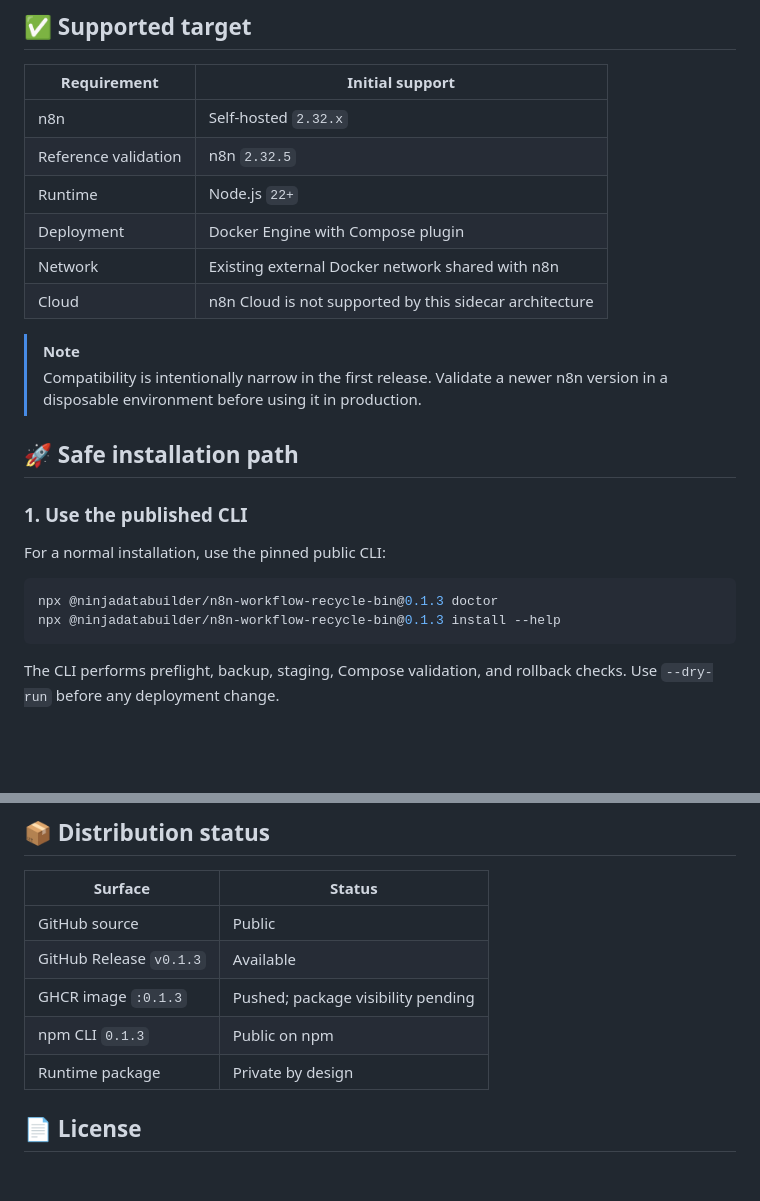
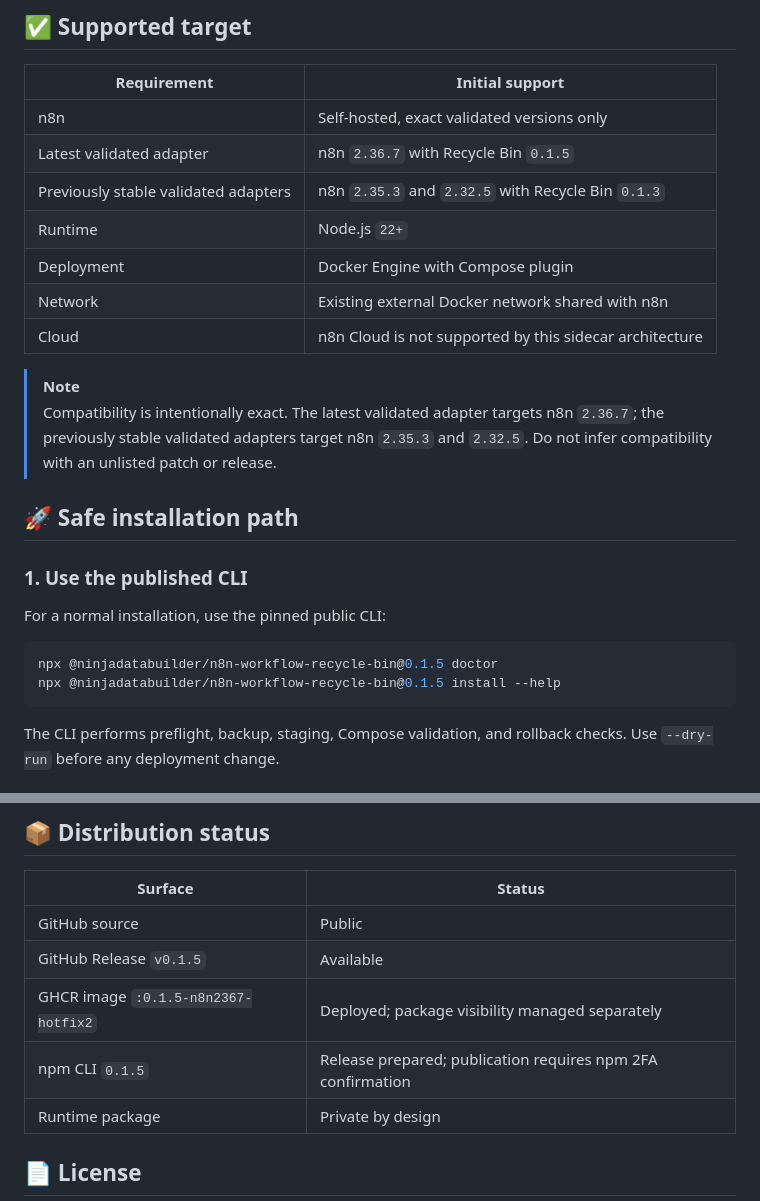
Before and after one commit to NinjaDataBuilder/n8n-workflow-recycle-bin, a Markdown page: README.md, 2 parts joined by grey strips. GitHub-like rendering; blank space fills up the shorter version.

Commit message:
docs: document validated n8n compatibility releases

````diff
--- a/README.md
+++ b/README.md
@@ -91,15 +91,16 @@ The installer operates alongside the existing deployment. It does not recreate n
 
 | Requirement | Initial support |
 | --- | --- |
-| n8n | Self-hosted `2.32.x` |
-| Reference validation | n8n `2.32.5` |
+| n8n | Self-hosted, exact validated versions only |
+| Latest validated adapter | n8n `2.36.7` with Recycle Bin `0.1.5` |
+| Previously stable validated adapters | n8n `2.35.3` and `2.32.5` with Recycle Bin `0.1.3` |
 | Runtime | Node.js `22+` |
 | Deployment | Docker Engine with Compose plugin |
 | Network | Existing external Docker network shared with n8n |
 | Cloud | n8n Cloud is not supported by this sidecar architecture |
 
 > [!NOTE]
-> Compatibility is intentionally narrow in the first release. Validate a newer n8n version in a disposable environment before using it in production.
+> Compatibility is intentionally exact. The latest validated adapter targets n8n `2.36.7`; the previously stable validated adapters target n8n `2.35.3` and `2.32.5`. Do not infer compatibility with an unlisted patch or release.
 
 ## 🚀 Safe installation path
 
@@ -108,8 +109,8 @@ The installer operates alongside the existing deployment. It does not recreate n
 For a normal installation, use the pinned public CLI:
 
 ```bash
-npx @ninjadatabuilder/n8n-workflow-recycle-bin@0.1.3 doctor
-npx @ninjadatabuilder/n8n-workflow-recycle-bin@0.1.3 install --help
+npx @ninjadatabuilder/n8n-workflow-recycle-bin@0.1.5 doctor
+npx @ninjadatabuilder/n8n-workflow-recycle-bin@0.1.5 install --help
 ```
 
 The CLI performs preflight, backup, staging, Compose validation, and rollback checks. Use `--dry-run` before any deployment change.
@@ -213,9 +214,9 @@ The CI also checks syntax, bundle contents, Docker buildability, CLI packaging,
 | Surface | Status |
 | --- | --- |
 | GitHub source | Public |
-| GitHub Release `v0.1.3` | Available |
-| GHCR image `:0.1.3` | Pushed; package visibility pending |
-| npm CLI `0.1.3` | Public on npm |
+| GitHub Release `v0.1.5` | Available |
+| GHCR image `:0.1.5-n8n2367-hotfix2` | Deployed; package visibility managed separately |
+| npm CLI `0.1.5` | Release prepared; publication requires npm 2FA confirmation |
 | Runtime package | Private by design |
 
 ## 📄 License
````
Also changed, not shown: other parts of README.md (+3 -3 lines), cli/README.md (+1 -1 lines).
